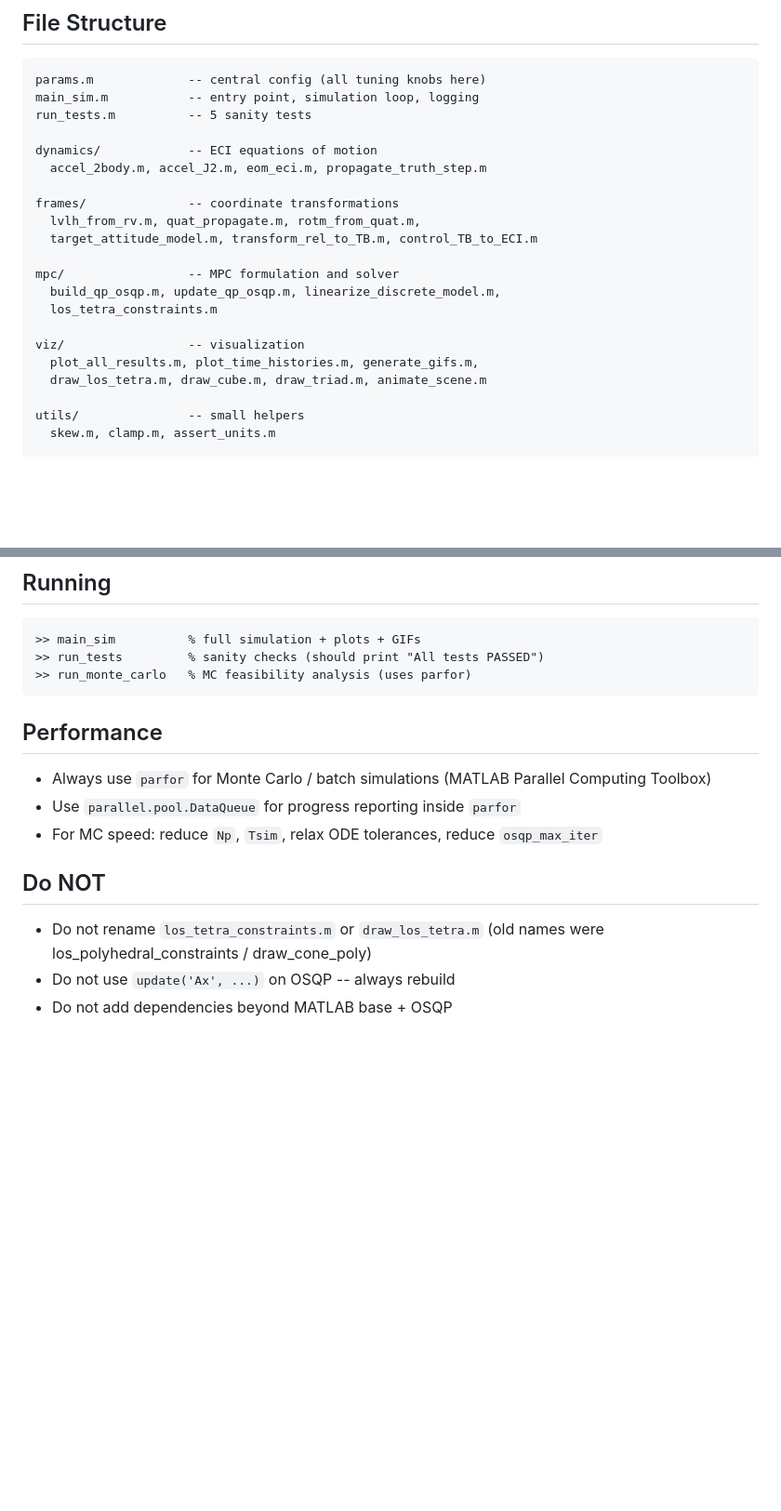
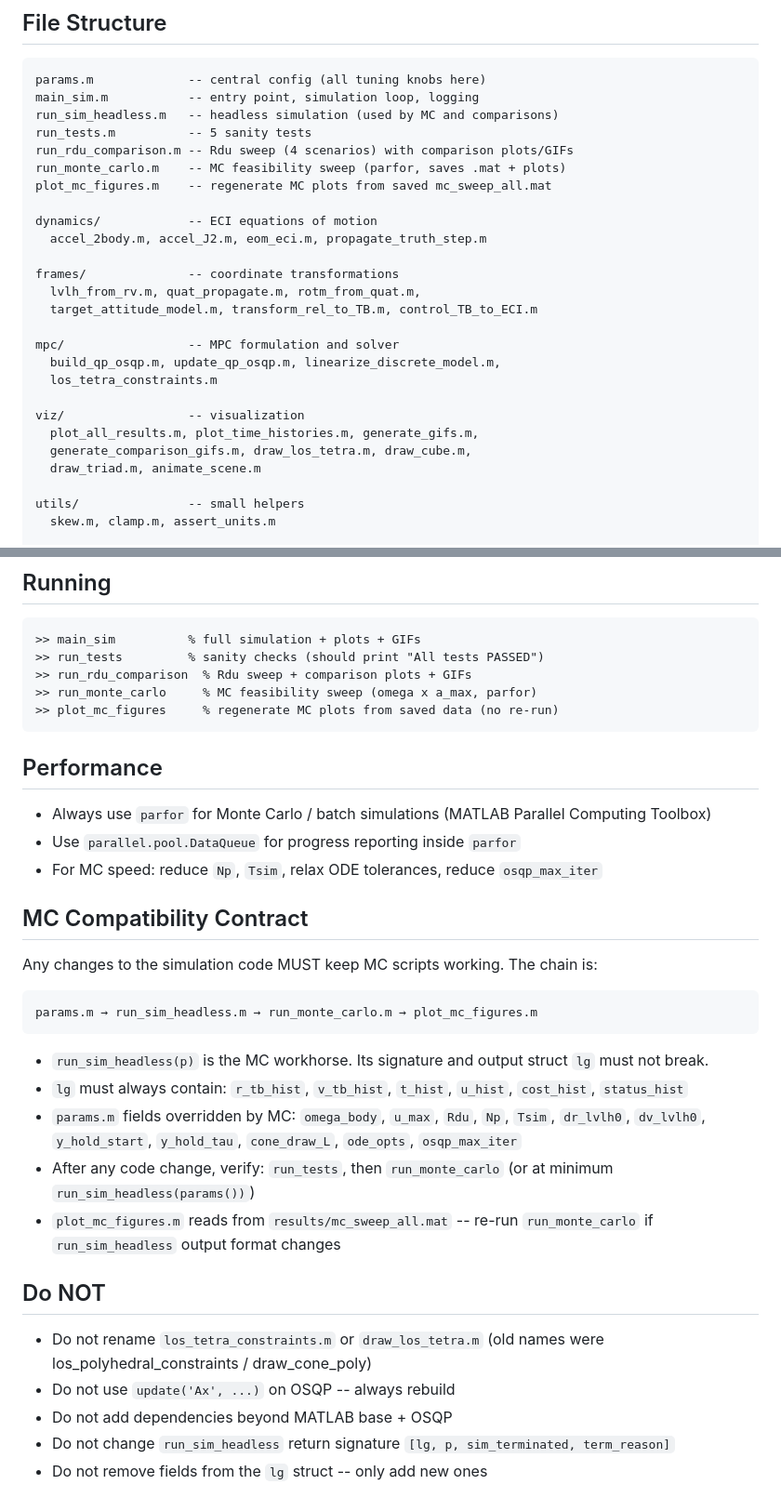
Before and after one commit to iskender9961/IAC2026-RVD-TUMBLING, a Markdown page: CLAUDE.md, 2 parts joined by grey strips. Shown at 93% size. GitHub-like rendering; blank space fills up the shorter version.

Commit message:
Add MC compatibility contract and update file structure in CLAUDE.md
- Document run_sim_headless signature/output contract
- List all params.m fields overridden by MC
- Add verification steps after code changes
- Update file structure with all current scripts
- Add Do NOT rules for lg struct and headless signature

Co-Authored-By: Claude Opus 4.6 <noreply@anthropic.com>

````diff
--- a/CLAUDE.md
+++ b/CLAUDE.md
@@ -23,7 +23,11 @@ Body-fixed LOS tetrahedral corridor constraint, nonlinear ECI truth dynamics, LT
 ```
 params.m             -- central config (all tuning knobs here)
 main_sim.m           -- entry point, simulation loop, logging
+run_sim_headless.m   -- headless simulation (used by MC and comparisons)
 run_tests.m          -- 5 sanity tests
+run_rdu_comparison.m -- Rdu sweep (4 scenarios) with comparison plots/GIFs
+run_monte_carlo.m    -- MC feasibility sweep (parfor, saves .mat + plots)
+plot_mc_figures.m    -- regenerate MC plots from saved mc_sweep_all.mat
 
 dynamics/            -- ECI equations of motion
   accel_2body.m, accel_J2.m, eom_eci.m, propagate_truth_step.m
@@ -38,7 +42,8 @@ mpc/                 -- MPC formulation and solver
 
 viz/                 -- visualization
   plot_all_results.m, plot_time_histories.m, generate_gifs.m,
-  draw_los_tetra.m, draw_cube.m, draw_triad.m, animate_scene.m
+  generate_comparison_gifs.m, draw_los_tetra.m, draw_cube.m,
+  draw_triad.m, animate_scene.m
 
 utils/               -- small helpers
   skew.m, clamp.m, assert_units.m
@@ -70,7 +75,9 @@ All tuning parameters are in `params.m`. Key knobs:
 ```matlab
 >> main_sim          % full simulation + plots + GIFs
 >> run_tests         % sanity checks (should print "All tests PASSED")
->> run_monte_carlo   % MC feasibility analysis (uses parfor)
+>> run_rdu_comparison  % Rdu sweep + comparison plots + GIFs
+>> run_monte_carlo     % MC feasibility sweep (omega x a_max, parfor)
+>> plot_mc_figures     % regenerate MC plots from saved data (no re-run)
 ```
 
 ## Performance
@@ -78,7 +85,20 @@ All tuning parameters are in `params.m`. Key knobs:
 - Use `parallel.pool.DataQueue` for progress reporting inside `parfor`
 - For MC speed: reduce `Np`, `Tsim`, relax ODE tolerances, reduce `osqp_max_iter`
 
+## MC Compatibility Contract
+Any changes to the simulation code MUST keep MC scripts working. The chain is:
+```
+params.m → run_sim_headless.m → run_monte_carlo.m → plot_mc_figures.m
+```
+- `run_sim_headless(p)` is the MC workhorse. Its signature and output struct `lg` must not break.
+- `lg` must always contain: `r_tb_hist`, `v_tb_hist`, `t_hist`, `u_hist`, `cost_hist`, `status_hist`
+- `params.m` fields overridden by MC: `omega_body`, `u_max`, `Rdu`, `Np`, `Tsim`, `dr_lvlh0`, `dv_lvlh0`, `y_hold_start`, `y_hold_tau`, `cone_draw_L`, `ode_opts`, `osqp_max_iter`
+- After any code change, verify: `run_tests`, then `run_monte_carlo` (or at minimum `run_sim_headless(params())`)
+- `plot_mc_figures.m` reads from `results/mc_sweep_all.mat` -- re-run `run_monte_carlo` if `run_sim_headless` output format changes
+
 ## Do NOT
 - Do not rename `los_tetra_constraints.m` or `draw_los_tetra.m` (old names were los_polyhedral_constraints / draw_cone_poly)
 - Do not use `update('Ax', ...)` on OSQP -- always rebuild
 - Do not add dependencies beyond MATLAB base + OSQP
+- Do not change `run_sim_headless` return signature `[lg, p, sim_terminated, term_reason]`
+- Do not remove fields from the `lg` struct -- only add new ones
````
